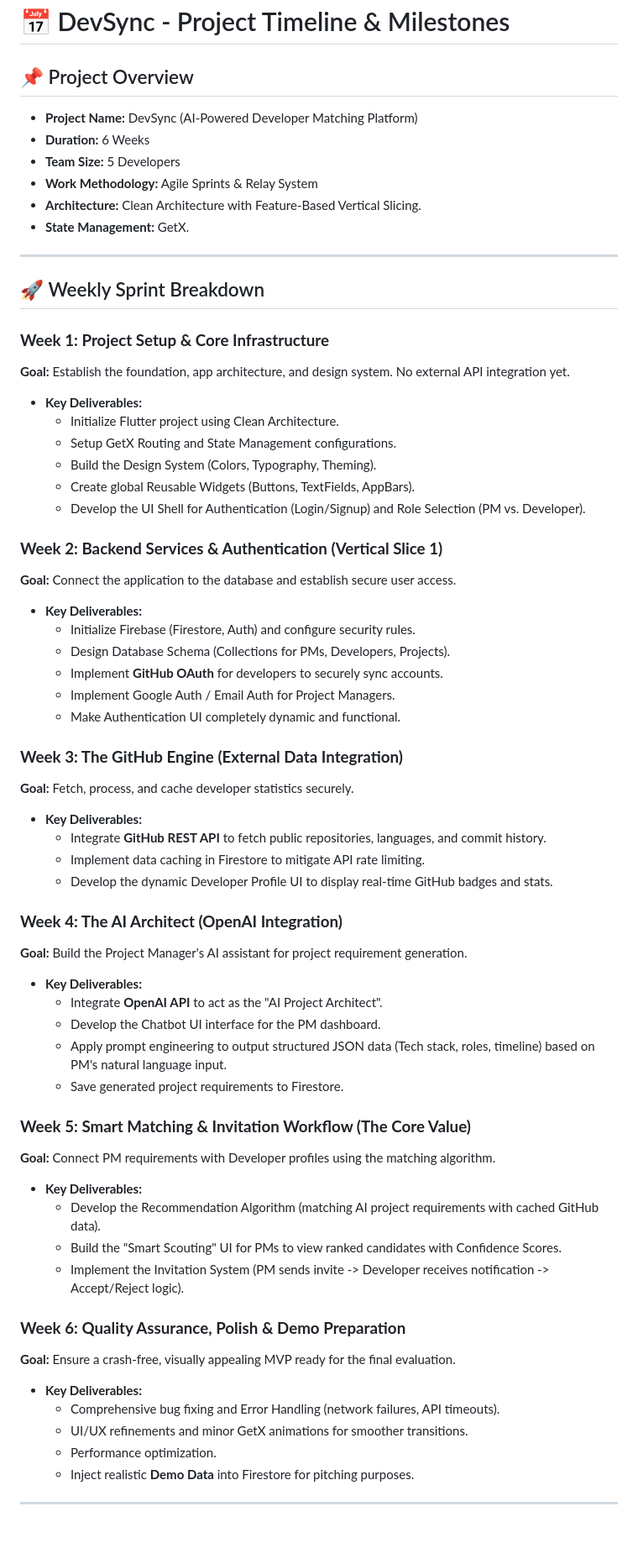
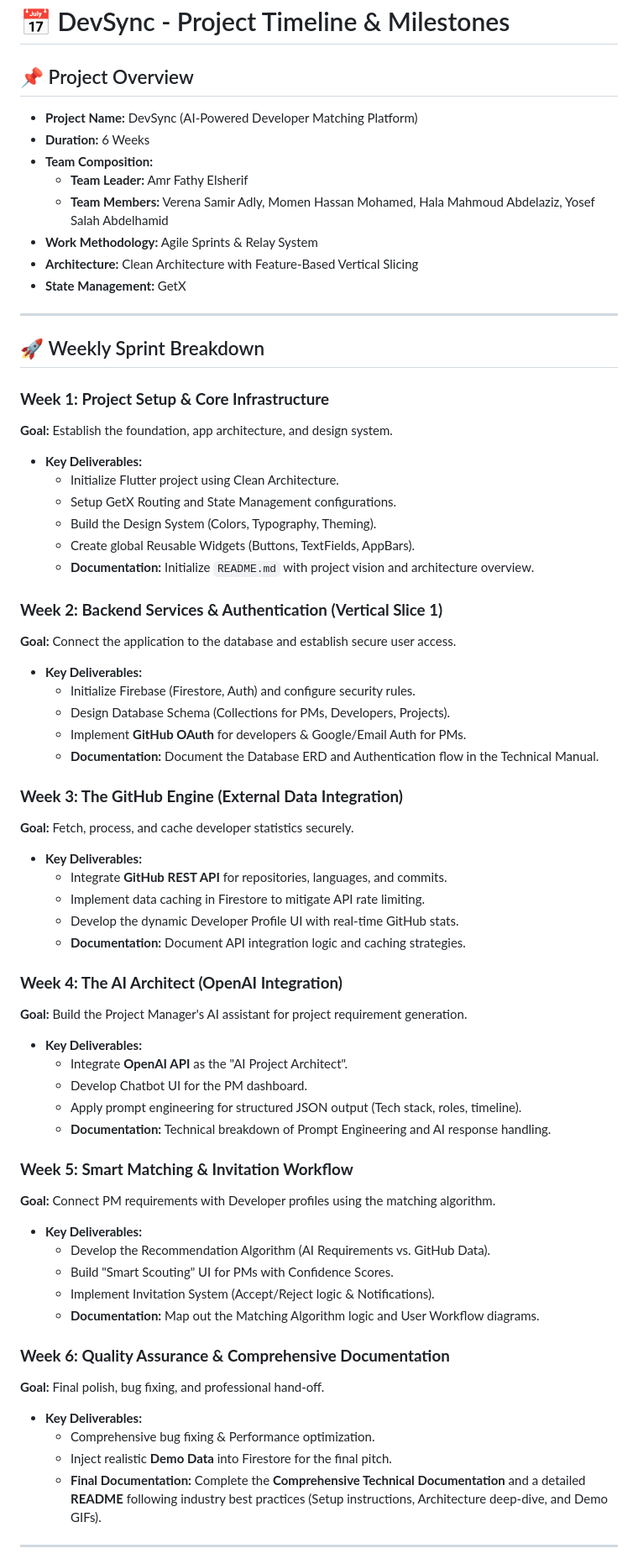
Before and after one commit to dev-amr-elsherif/devsync_flutter, a Markdown page: TIMELINE.md, the part around one of its changes. Shown at 84% size. GitHub-like rendering; blank space fills up the shorter version.

Commit message:
docs: add project timeline

```diff
--- a/TIMELINE.md
+++ b/TIMELINE.md
@@ -1,64 +1,79 @@
 # 📅 DevSync - Project Timeline & Milestones
 
 ## 📌 Project Overview
+
 - **Project Name:** DevSync (AI-Powered Developer Matching Platform)
 - **Duration:** 6 Weeks
-- **Team Size:** 5 Developers
+- **Team Composition:**
+  - **Team Leader:** Amr Fathy Elsherif
+  - **Team Members:** Verena Samir Adly, Momen Hassan Mohamed, Hala Mahmoud Abdelaziz, Yosef Salah Abdelhamid
 - **Work Methodology:** Agile Sprints & Relay System
-- **Architecture:** Clean Architecture with Feature-Based Vertical Slicing.
-- **State Management:** GetX.
+- **Architecture:** Clean Architecture with Feature-Based Vertical Slicing
+- **State Management:** GetX
 
 ---
 
 ## 🚀 Weekly Sprint Breakdown
 
 ### **Week 1: Project Setup & Core Infrastructure**
-**Goal:** Establish the foundation, app architecture, and design system. No external API integration yet.
-* **Key Deliverables:**
+
+**Goal:** Establish the foundation, app architecture, and design system.
+
+- **Key Deliverables:**
   - Initialize Flutter project using Clean Architecture.
   - Setup GetX Routing and State Management configurations.
   - Build the Design System (Colors, Typography, Theming).
   - Create global Reusable Widgets (Buttons, TextFields, AppBars).
-  - Develop the UI Shell for Authentication (Login/Signup) and Role Selection (PM vs. Developer).
+  - **Documentation:** Initialize `README.md` with project vision and architecture overview.
 
 ### **Week 2: Backend Services & Authentication (Vertical Slice 1)**
+
 **Goal:** Connect the application to the database and establish secure user access.
-* **Key Deliverables:**
+
+- **Key Deliverables:**
   - Initialize Firebase (Firestore, Auth) and configure security rules.
   - Design Database Schema (Collections for PMs, Developers, Projects).
-  - Implement **GitHub OAuth** for developers to securely sync accounts.
-  - Implement Google Auth / Email Auth for Project Managers.
-  - Make Authentication UI completely dynamic and functional.
+  - Implement **GitHub OAuth** for developers & Google/Email Auth for PMs.
+  - **Documentation:** Document the Database ERD and Authentication flow in the Technical Manual.
 
 ### **Week 3: The GitHub Engine (External Data Integration)**
+
 **Goal:** Fetch, process, and cache developer statistics securely.
-* **Key Deliverables:**
-  - Integrate **GitHub REST API** to fetch public repositories, languages, and commit history.
+
+- **Key Deliverables:**
+  - Integrate **GitHub REST API** for repositories, languages, and commits.
   - Implement data caching in Firestore to mitigate API rate limiting.
-  - Develop the dynamic Developer Profile UI to display real-time GitHub badges and stats.
+  - Develop the dynamic Developer Profile UI with real-time GitHub stats.
+  - **Documentation:** Document API integration logic and caching strategies.
 
 ### **Week 4: The AI Architect (OpenAI Integration)**
+
 **Goal:** Build the Project Manager's AI assistant for project requirement generation.
-* **Key Deliverables:**
-  - Integrate **OpenAI API** to act as the "AI Project Architect".
-  - Develop the Chatbot UI interface for the PM dashboard.
-  - Apply prompt engineering to output structured JSON data (Tech stack, roles, timeline) based on PM's natural language input.
-  - Save generated project requirements to Firestore.
 
-### **Week 5: Smart Matching & Invitation Workflow (The Core Value)**
+- **Key Deliverables:**
+  - Integrate **OpenAI API** as the "AI Project Architect".
+  - Develop Chatbot UI for the PM dashboard.
+  - Apply prompt engineering for structured JSON output (Tech stack, roles, timeline).
+  - **Documentation:** Technical breakdown of Prompt Engineering and AI response handling.
+
+### **Week 5: Smart Matching & Invitation Workflow**
+
 **Goal:** Connect PM requirements with Developer profiles using the matching algorithm.
-* **Key Deliverables:**
-  - Develop the Recommendation Algorithm (matching AI project requirements with cached GitHub data).
-  - Build the "Smart Scouting" UI for PMs to view ranked candidates with Confidence Scores.
-  - Implement the Invitation System (PM sends invite -> Developer receives notification -> Accept/Reject logic).
 
-### **Week 6: Quality Assurance, Polish & Demo Preparation**
-**Goal:** Ensure a crash-free, visually appealing MVP ready for the final evaluation.
-* **Key Deliverables:**
-  - Comprehensive bug fixing and Error Handling (network failures, API timeouts).
-  - UI/UX refinements and minor GetX animations for smoother transitions.
-  - Performance optimization.
-  - Inject realistic **Demo Data** into Firestore for pitching purposes.
+- **Key Deliverables:**
+  - Develop the Recommendation Algorithm (AI Requirements vs. GitHub Data).
+  - Build "Smart Scouting" UI for PMs with Confidence Scores.
+  - Implement Invitation System (Accept/Reject logic & Notifications).
+  - **Documentation:** Map out the Matching Algorithm logic and User Workflow diagrams.
+
+### **Week 6: Quality Assurance & Comprehensive Documentation**
+
+**Goal:** Final polish, bug fixing, and professional hand-off.
+
+- **Key Deliverables:**
+  - Comprehensive bug fixing & Performance optimization.
+  - Inject realistic **Demo Data** into Firestore for the final pitch.
+  - **Final Documentation:** Complete the **Comprehensive Technical Documentation** and a detailed **README** following industry best practices (Setup instructions, Architecture deep-dive, and Demo GIFs).
 
 ---
 
```
Also changed, not shown: other parts of TIMELINE.md (+8 -7 lines).
